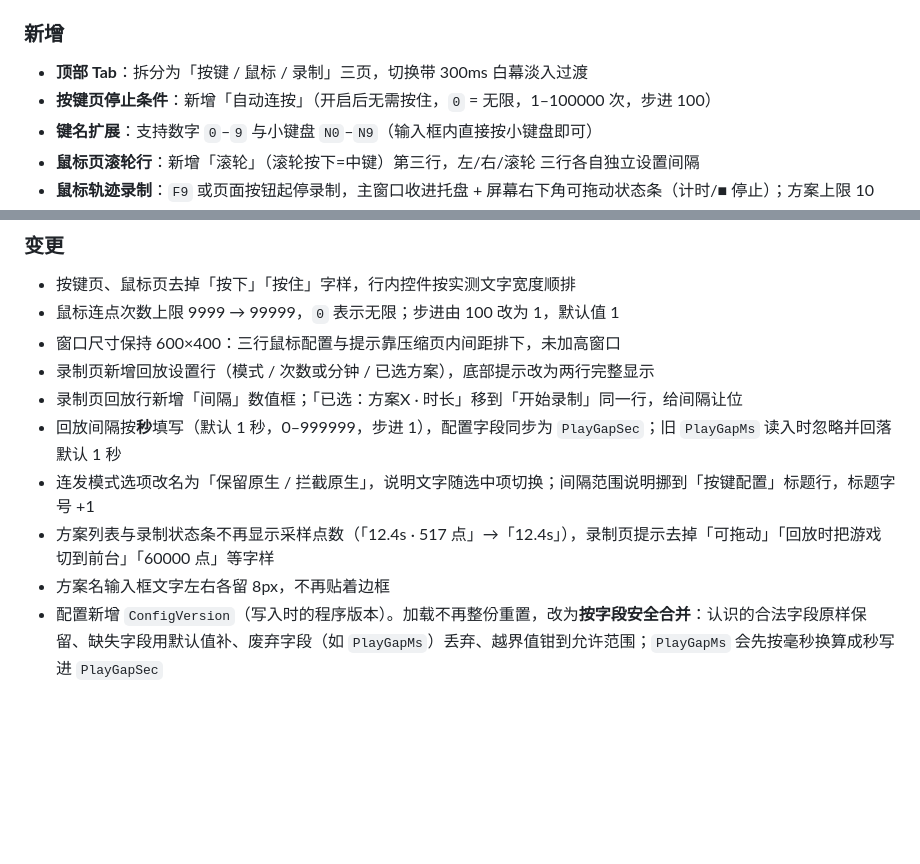
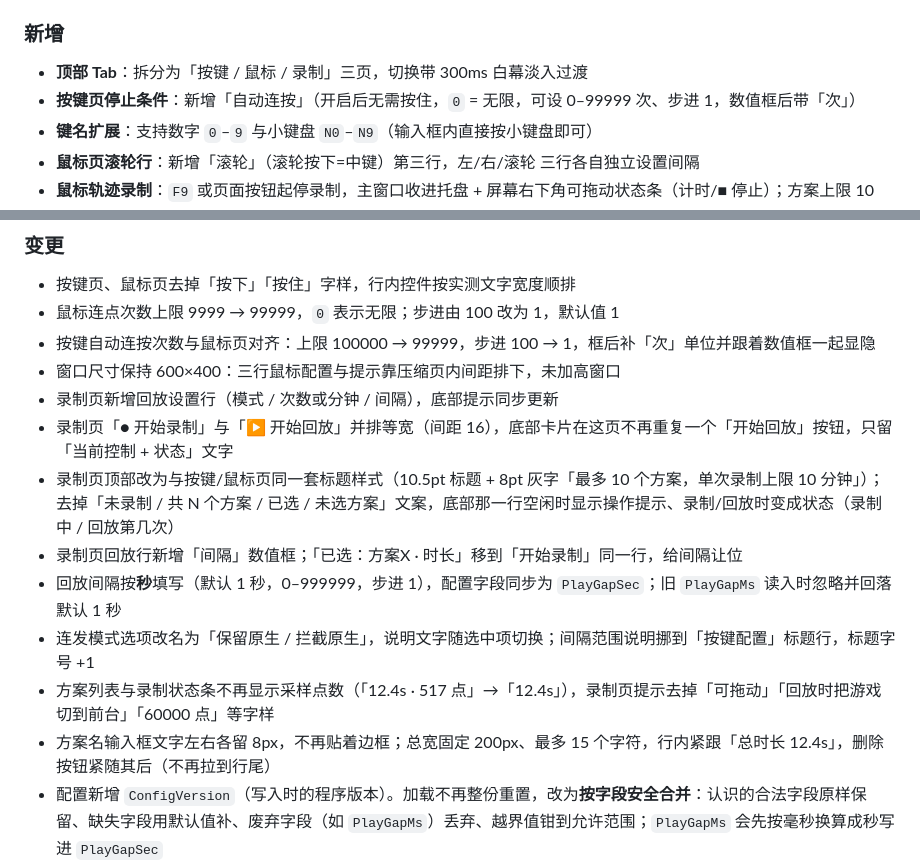
Before and after one commit to wp993080086/dnf-autofire, a Markdown page: CHANGELOG.md, 2 parts joined by grey strips. GitHub-like rendering; blank space fills up the shorter version.

```diff
--- a/CHANGELOG.md
+++ b/CHANGELOG.md
@@ -9,7 +9,7 @@
 ### 新增
 
 - **顶部 Tab**：拆分为「按键 / 鼠标 / 录制」三页，切换带 300ms 白幕淡入过渡
-- **按键页停止条件**：新增「自动连按」（开启后无需按住，`0` = 无限，1–100000 次，步进 100）
+- **按键页停止条件**：新增「自动连按」（开启后无需按住，`0` = 无限，可设 0–99999 次、步进 1，数值框后带「次」）
 - **键名扩展**：支持数字 `0`–`9` 与小键盘 `N0`–`N9`（输入框内直接按小键盘即可）
 - **鼠标页滚轮行**：新增「滚轮」（滚轮按下=中键）第三行，左/右/滚轮 三行各自独立设置间隔
 - **鼠标轨迹录制**：`F9` 或页面按钮起停录制，主窗口收进托盘 + 屏幕右下角可拖动状态条（计时/■ 停止）；方案上限 10 个、单选、行内改名、即时删除；单次上限 10 分钟；方案存独立文件 `recordings.json`
@@ -29,13 +29,16 @@
 
 - 按键页、鼠标页去掉「按下」「按住」字样，行内控件按实测文字宽度顺排
 - 鼠标连点次数上限 9999 → 99999，`0` 表示无限；步进由 100 改为 1，默认值 1
+- 按键自动连按次数与鼠标页对齐：上限 100000 → 99999，步进 100 → 1，框后补「次」单位并跟着数值框一起显隐
 - 窗口尺寸保持 600×400：三行鼠标配置与提示靠压缩页内间距排下，未加高窗口
-- 录制页新增回放设置行（模式 / 次数或分钟 / 已选方案），底部提示改为两行完整显示
+- 录制页新增回放设置行（模式 / 次数或分钟 / 间隔），底部提示同步更新
+- 录制页「● 开始录制」与「▶ 开始回放」并排等宽（间距 16），底部卡片在这页不再重复一个「开始回放」按钮，只留「当前控制 + 状态」文字
+- 录制页顶部改为与按键/鼠标页同一套标题样式（10.5pt 标题 + 8pt 灰字「最多 10 个方案，单次录制上限 10 分钟」）；去掉「未录制 / 共 N 个方案 / 已选 / 未选方案」文案，底部那一行空闲时显示操作提示、录制/回放时变成状态（录制中 / 回放第几次）
 - 录制页回放行新增「间隔」数值框；「已选：方案X · 时长」移到「开始录制」同一行，给间隔让位
 - 回放间隔按**秒**填写（默认 1 秒，0–999999，步进 1），配置字段同步为 `PlayGapSec`；旧 `PlayGapMs` 读入时忽略并回落默认 1 秒
 - 连发模式选项改名为「保留原生 / 拦截原生」，说明文字随选中项切换；间隔范围说明挪到「按键配置」标题行，标题字号 +1
 - 方案列表与录制状态条不再显示采样点数（「12.4s · 517 点」→「12.4s」），录制页提示去掉「可拖动」「回放时把游戏切到前台」「60000 点」等字样
-- 方案名输入框文字左右各留 8px，不再贴着边框
+- 方案名输入框文字左右各留 8px，不再贴着边框；总宽固定 200px、最多 15 个字符，行内紧跟「总时长 12.4s」，删除按钮紧随其后（不再拉到行尾）
 - 配置新增 `ConfigVersion`（写入时的程序版本）。加载不再整份重置，改为**按字段安全合并**：认识的合法字段原样保留、缺失字段用默认值补、废弃字段（如 `PlayGapMs`）丢弃、越界值钳到允许范围；`PlayGapMs` 会先按毫秒换算成秒写进 `PlayGapSec`
 - 按键间隔步进 10 → 50（范围 50–5000 不变，文案同步为「步进 50」）
 - 鼠标页标题与按键页统一：`鼠标连点` 字号加大，右侧接「间隔范围 100-10000ms，步进 100」；页底提示去掉间隔范围与「游戏内有效下限 40ms」
```
Also changed, not shown: README.md (+4 -4 lines), docs/PLAN-v1.2.0.md (+5 -0 lines), docs/screenShot_1.png, docs/screenShot_3.png, 3 other files.
